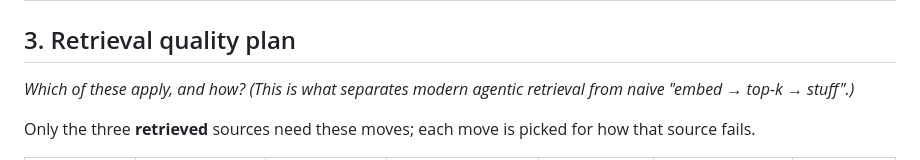
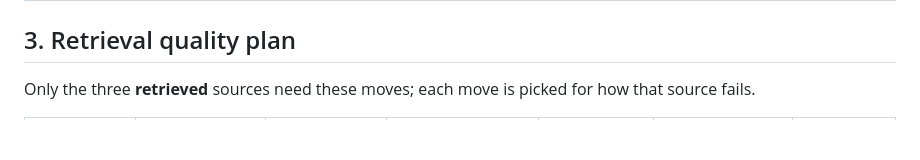
Before and after one commit to varunpateltech/pm-os-agent, a Markdown page: 04-memory-context/memory-and-context.md, the part around the change. GitHub-like rendering; blank space fills up the shorter version.

```diff
--- a/04-memory-context/memory-and-context.md
+++ b/04-memory-context/memory-and-context.md
@@ -34,8 +34,6 @@ For each data source, decide: **retrieve** (narrow a large/changing corpus to th
 
 ## 3. Retrieval quality plan
 
-_Which of these apply, and how? (This is what separates modern agentic retrieval from naive "embed → top-k → stuff".)_
-
 Only the three **retrieved** sources need these moves; each move is picked for how that source fails.
 
 | Source | How it could fail | Routing | Grading | Reranking | Self-verification | Caching |
```
Also changed, not shown: 06-autonomy/prototype.md (+6 -2 lines), 06-autonomy/screenshots/m4-grounded.png (added), 06-autonomy/screenshots/m4-withheld.png (added).
